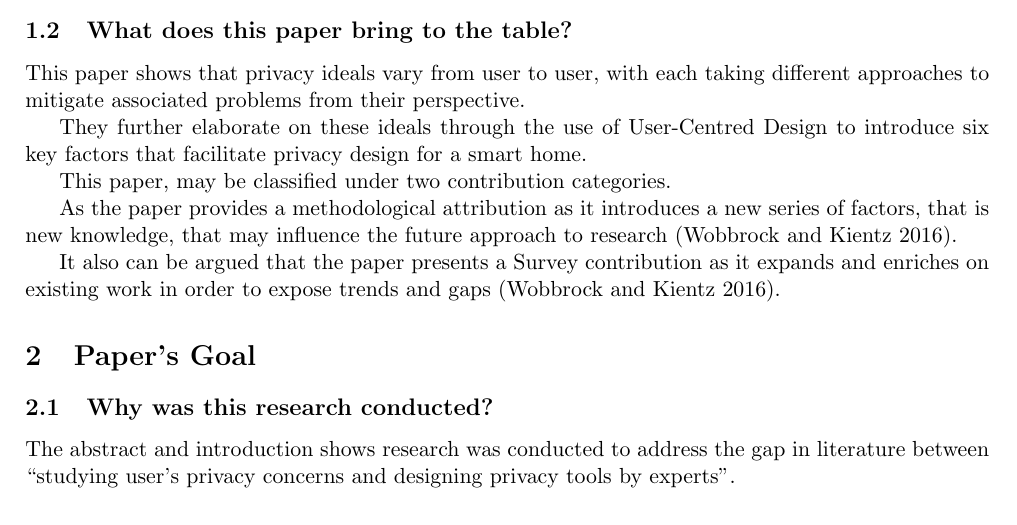
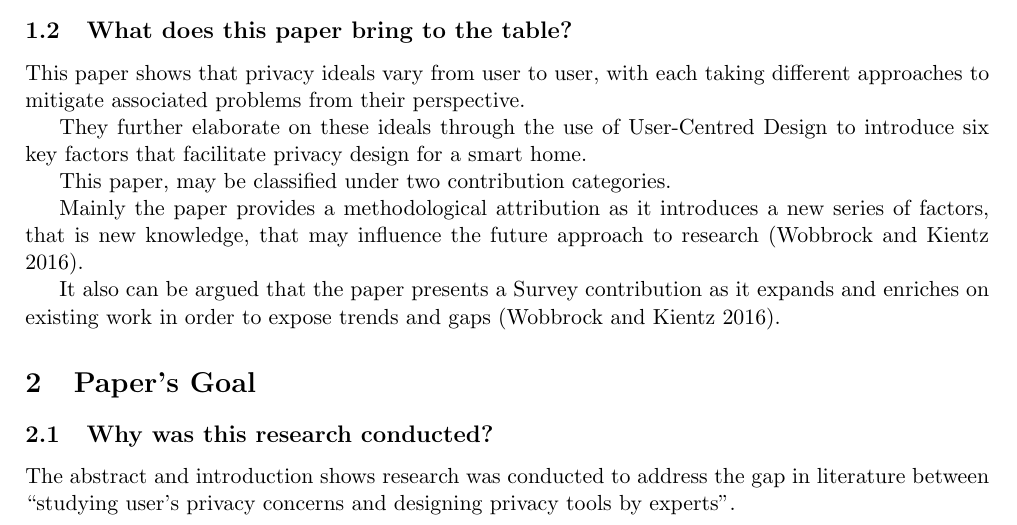
Before and after one commit to dominiccobo/cs3009-assignment, a LaTeX document (main.tex, which reads introduction.tex): part of page 3 of 8, cut so that both start at the same text. Compiled offline with pdfLaTeX.

Commit message:
Fix logic in phrasing attribution

```diff
--- a/introduction.tex
+++ b/introduction.tex
@@ -29,6 +29,6 @@ They further elaborate on these ideals through the use of User-Centred Design to
 
 This paper, may be classified under two contribution categories.
 
-As the paper provides a methodological attribution as it introduces a new series of factors, that is new knowledge, that may influence the future approach to research \parencite{acmMethods}.
+Mainly the paper provides a methodological attribution as it introduces a new series of factors, that is new knowledge, that may influence the future approach to research \parencite{acmMethods}.
 
 It also can be argued that the paper presents a Survey contribution as it expands and enriches on existing work in order to expose trends and gaps \parencite{acmMethods}.
```
